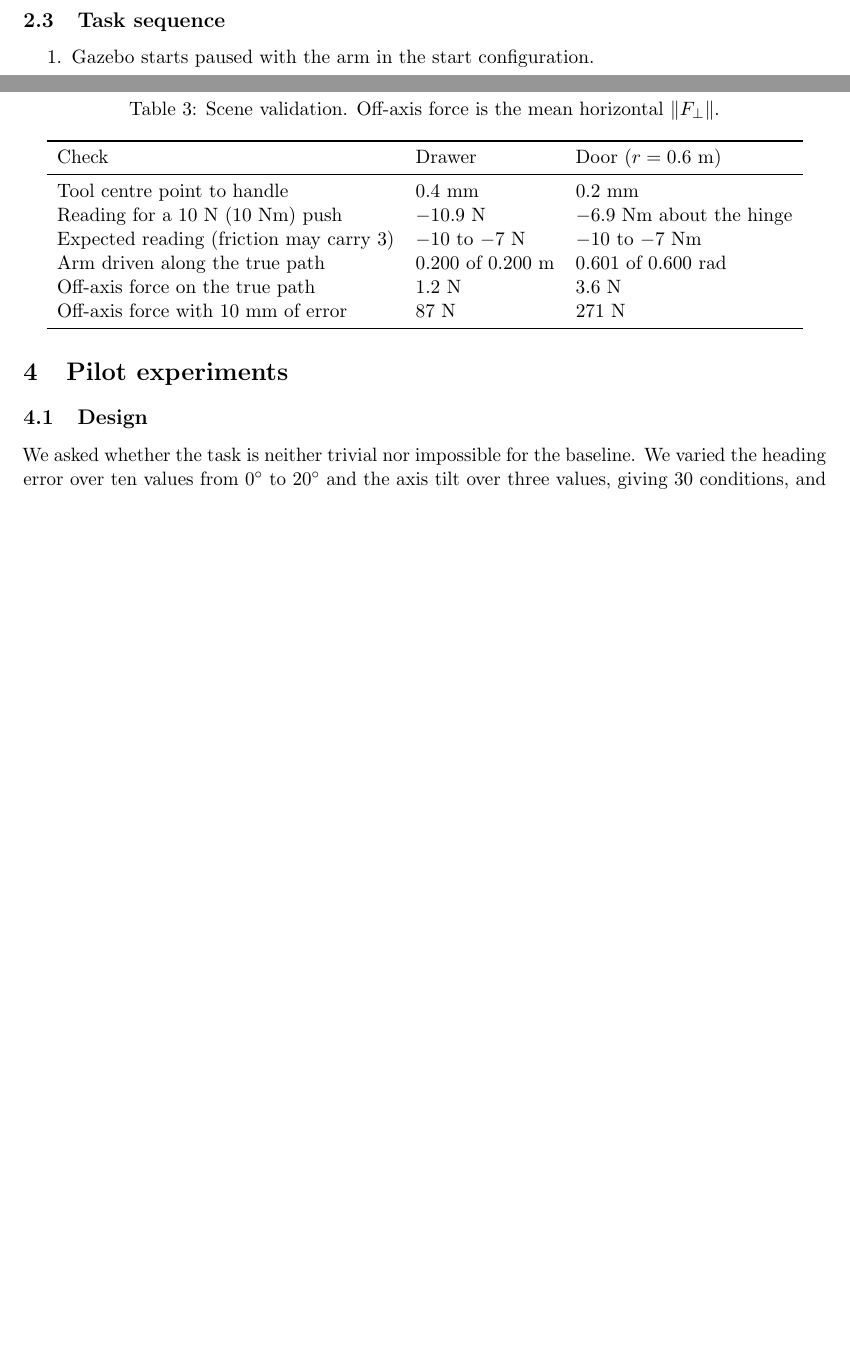
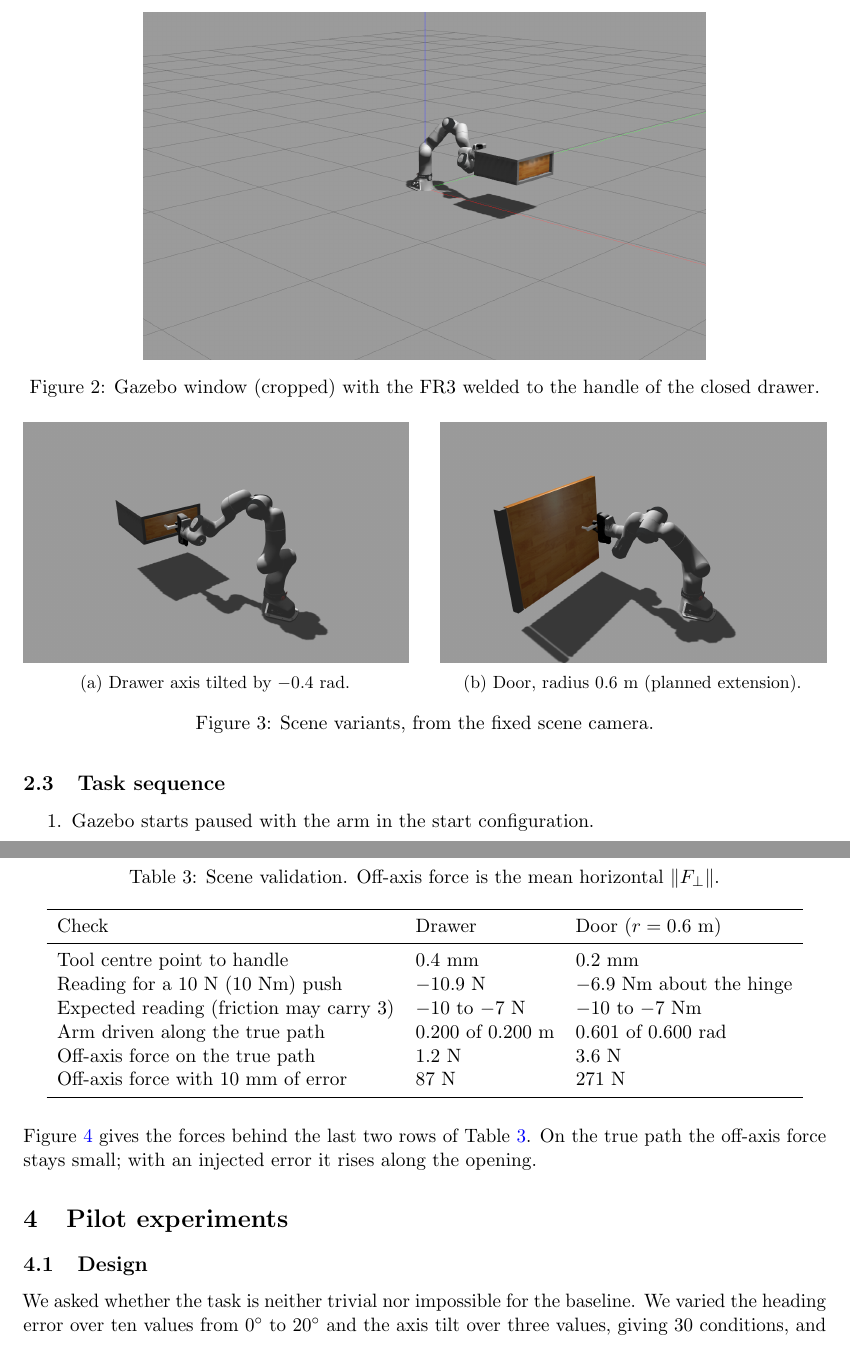
Before and after one commit to nayon007/Shared-Control-Teleoperation, a LaTeX paper (docs/phase3_report/phase3_report.tex): two parts of pages 2 and 4 of 6 before the commit and two parts of pages 3 and 4 of 8 after it, joined at a grey line, cut at the place of the change, the shorter picture padded with empty space. The pictures show the PDF file docs/phase3_report/phase3_report.pdf that the author committed with the source.

Commit message:
Phase 3 report: self-contained LaTeX project with more figures

```diff
--- a/docs/phase3_report/phase3_report.tex
+++ b/docs/phase3_report/phase3_report.tex
@@ -134,6 +135,30 @@ this is $q_{\mathrm{arm}} = (0.788, 0.675, -1.001, -2.111, -0.097, 4.142, -0.177
 \caption{Pilot scenario: FR3 welded to the drawer handle.}\label{fig:scene}
 \end{figure}
 
+\Cref{fig:gui} shows the running simulation. The axis direction and the mechanism are launch
+arguments, so the same procedure sets up the tilted drawer and the door in \cref{fig:variants}.
+
+\begin{figure}[ht]
+\centering
+\includegraphics[width=0.7\textwidth]{gazebo_window.png}
+\caption{Gazebo window (cropped) with the FR3 welded to the handle of the closed drawer.}\label{fig:gui}
+\end{figure}
+
+\begin{figure}[ht]
+\centering
+\begin{subfigure}[b]{0.48\textwidth}
+  \centering
+  \includegraphics[width=\linewidth]{scene_tilted.png}
+  \caption{Drawer axis tilted by $-0.4$~rad.}\label{fig:variant-tilted}
+\end{subfigure}\hfill
+\begin{subfigure}[b]{0.48\textwidth}
+  \centering
+  \includegraphics[width=\linewidth]{scene_door.png}
+  \caption{Door, radius 0.6~m (planned extension).}\label{fig:variant-door}
+\end{subfigure}
+\caption{Scene variants, from the fixed scene camera.}\label{fig:variants}
+\end{figure}
+
 \begin{table}[ht]
 \centering
 \caption{Scenario parameters.}\label{tab:params}
@@ -229,3 +254,9 @@ Off-axis force with 10 mm of error & 87 N & 271 N \\
 \end{tabular}
 \end{table}
 
+\Cref{fig:validation} gives the forces behind the last two rows of \cref{tab:validation}. On the
+true path the off-axis force stays small; with an injected error it rises along the opening.
+
+\begin{figure}[ht]
+\centering
+\begin{subfigure}{\textwidth}
@@ -232,3 +269,11 @@ Off-axis force with 10 mm of error & 87 N & 271 N \\
+  \centering
+  \includegraphics[width=\linewidth]{validation_door.png}
+  \caption{Door.}
+\end{subfigure}
+\caption{Validation drives with the arm following the path, with and without a horizontal error
+that grows to 10~mm.}\label{fig:validation}
+\end{figure}
+
 \section{Pilot experiments}\label{sec:pilot}
 
 \subsection{Design}
```
Also changed, not shown: docs/phase3_report/pilot_table.tex (added, +11 -0 lines), results/phase3/pilot_table.tex (+1 -0 lines), README.md, docs/phase3_report/figures/baseline_failure.png (added), docs/phase3_report/figures/baseline_success.png (added), docs/phase3_report/figures/gazebo_window.png (added), docs/phase3_report/figures/pilot_outcomes.png (added), docs/phase3_report/figures/pilot_traces.png (added), docs/phase3_report/figures/scene_door.png (added), docs/phase3_report/figures/scene_start.png (added), docs/phase3_report/figures/scene_tilted.png (added), docs/phase3_report/figures/validation_door.png (added), docs/phase3_report/figures/validation_drawer.png (added), docs/phase3_report/phase3_report.pdf, 1 more files, 3 other files.
